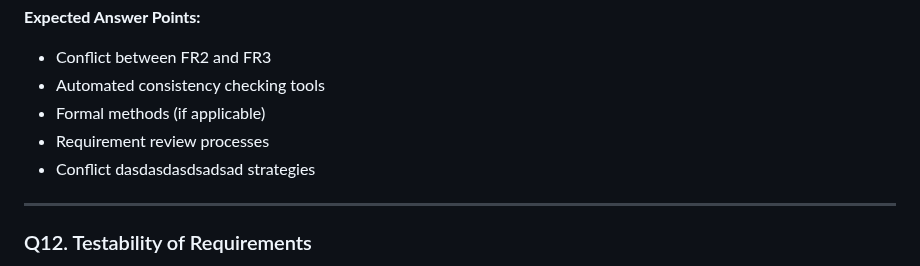
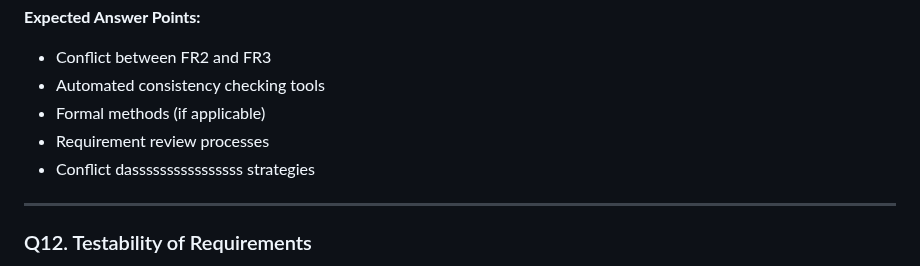
Before and after one commit to Ayaad72/FinTrack, a Markdown page: SRE_Defense_Questions.md, the part around the change. GitHub-like rendering.

```diff
--- a/SRE_Defense_Questions.md
+++ b/SRE_Defense_Questions.md
@@ -157,7 +157,7 @@ Identify the inconsistency. How would you detect such conflicts in a large SRS d
 - Automated consistency checking tools
 - Formal methods (if applicable)
 - Requirement review processes
-- Conflict dasdasdasdsadsad strategies
+- Conflict dassssssssssssssss strategies
 
 ---
 
```
